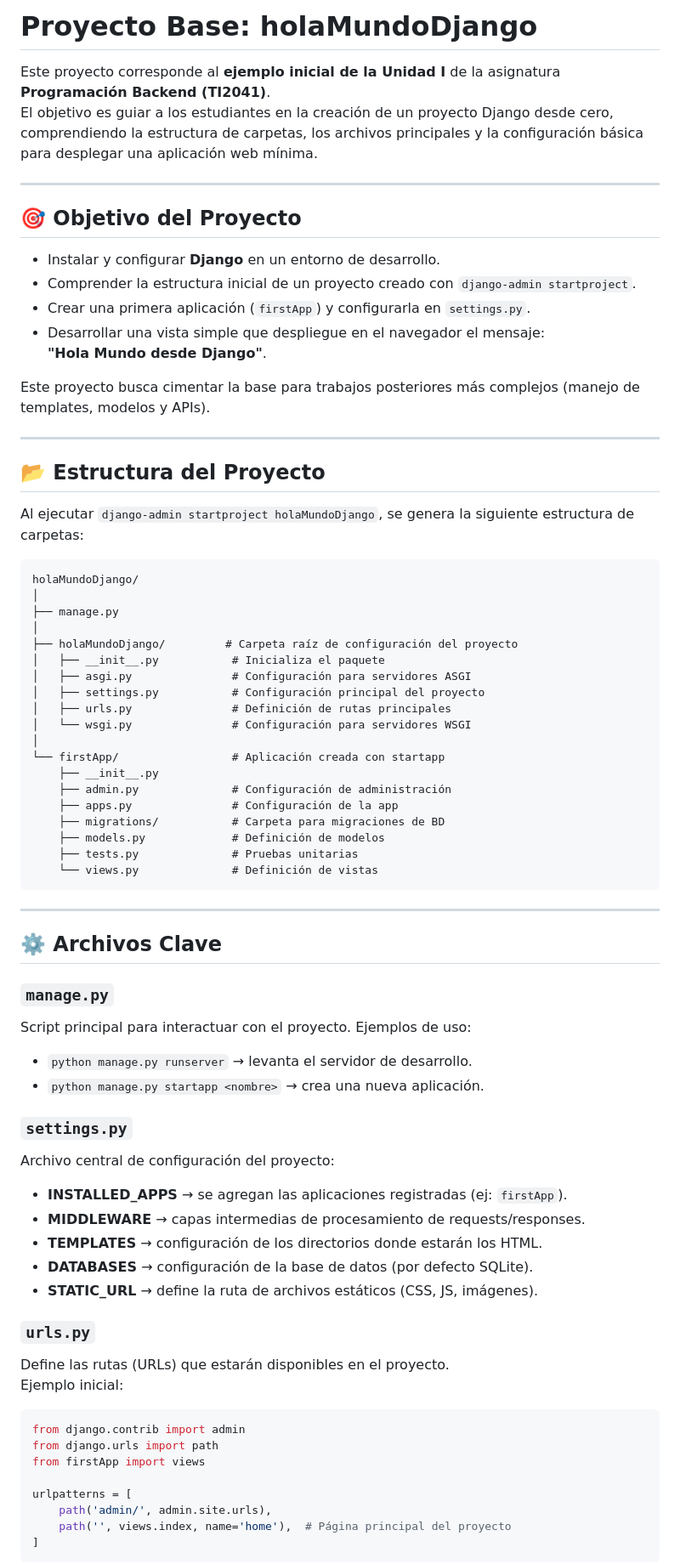
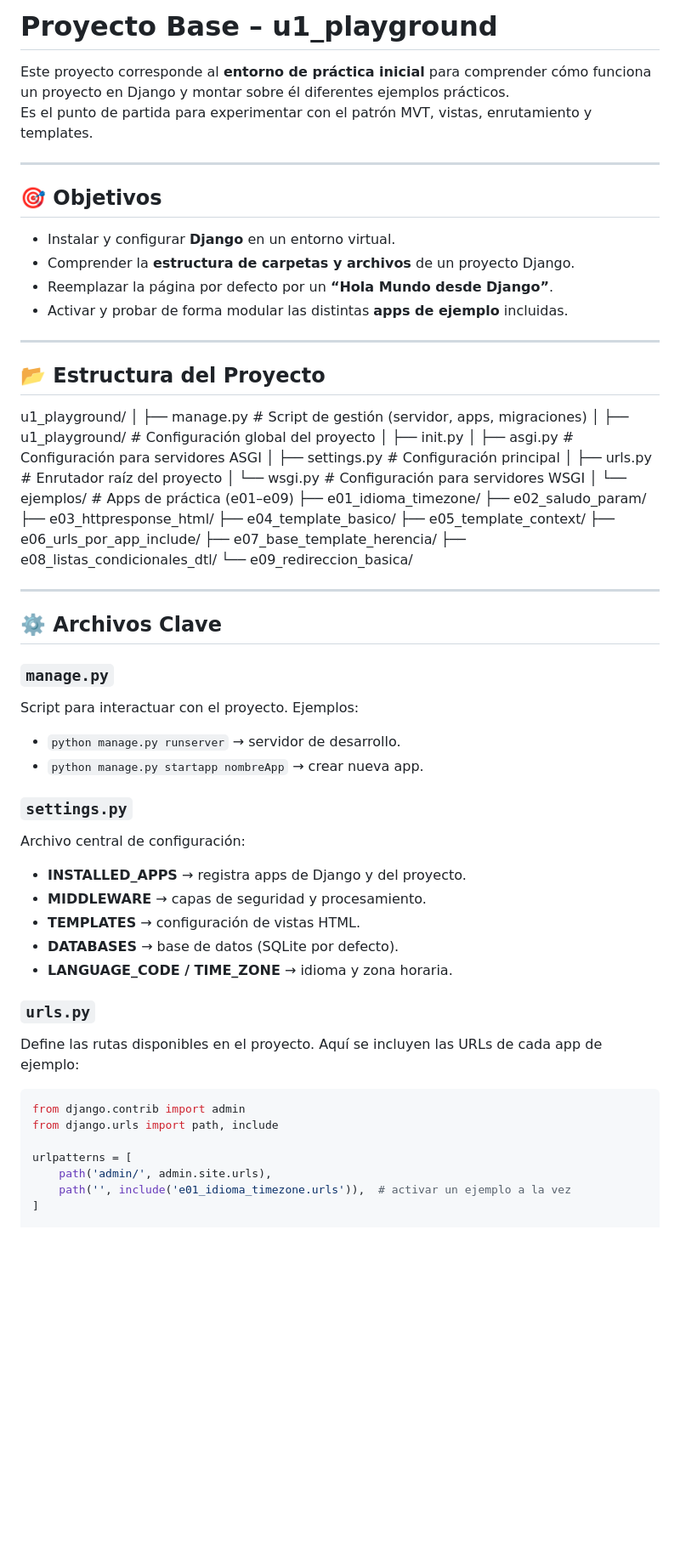
Before and after one commit to scallejasdiaz/backend-django, a Markdown page: unidad1/u1_playground/README.md, the part around one of its changes. Shown at 85% size. GitHub-like rendering; blank space fills up the shorter version.

````diff
--- a/unidad1/u1_playground/README.md
+++ b/unidad1/u1_playground/README.md
@@ -1,75 +1,67 @@
-# Proyecto Base: holaMundoDjango
+# Proyecto Base – u1_playground
 
-Este proyecto corresponde al **ejemplo inicial de la Unidad I** de la asignatura **Programación Backend (TI2041)**.
-El objetivo es guiar a los estudiantes en la creación de un proyecto Django desde cero, comprendiendo la estructura de carpetas, los archivos principales y la configuración básica para desplegar una aplicación web mínima.
+Este proyecto corresponde al **entorno de práctica inicial** para comprender cómo funciona un proyecto en Django y montar sobre él diferentes ejemplos prácticos.
+Es el punto de partida para experimentar con el patrón MVT, vistas, enrutamiento y templates.
 
 ---
 
-## 🎯 Objetivo del Proyecto
-- Instalar y configurar **Django** en un entorno de desarrollo.
-- Comprender la estructura inicial de un proyecto creado con `django-admin startproject`.
-- Crear una primera aplicación (`firstApp`) y configurarla en `settings.py`.
-- Desarrollar una vista simple que despliegue en el navegador el mensaje:
-  **"Hola Mundo desde Django"**.
-
-Este proyecto busca cimentar la base para trabajos posteriores más complejos (manejo de templates, modelos y APIs).
+## 🎯 Objetivos
+- Instalar y configurar **Django** en un entorno virtual.
+- Comprender la **estructura de carpetas y archivos** de un proyecto Django.
+- Reemplazar la página por defecto por un **“Hola Mundo desde Django”**.
+- Activar y probar de forma modular las distintas **apps de ejemplo** incluidas.
 
 ---
 
 ## 📂 Estructura del Proyecto
 
-Al ejecutar `django-admin startproject holaMundoDjango`, se genera la siguiente estructura de carpetas:
-
-```
-holaMundoDjango/
+u1_playground/
 │
-├── manage.py
+├── manage.py                # Script de gestión (servidor, apps, migraciones)
 │
-├── holaMundoDjango/         # Carpeta raíz de configuración del proyecto
-│   ├── __init__.py           # Inicializa el paquete
-│   ├── asgi.py               # Configuración para servidores ASGI
-│   ├── settings.py           # Configuración principal del proyecto
-│   ├── urls.py               # Definición de rutas principales
-│   └── wsgi.py               # Configuración para servidores WSGI
+├── u1_playground/           # Configuración global del proyecto
+│   ├── init.py
+│   ├── asgi.py              # Configuración para servidores ASGI
+│   ├── settings.py          # Configuración principal
+│   ├── urls.py              # Enrutador raíz del proyecto
+│   └── wsgi.py              # Configuración para servidores WSGI
 │
-└── firstApp/                 # Aplicación creada con startapp
-    ├── __init__.py
-    ├── admin.py              # Configuración de administración
-    ├── apps.py               # Configuración de la app
-    ├── migrations/           # Carpeta para migraciones de BD
-    ├── models.py             # Definición de modelos
-    ├── tests.py              # Pruebas unitarias
-    └── views.py              # Definición de vistas
-```
+└── ejemplos/                # Apps de práctica (e01–e09)
+├── e01_idioma_timezone/
+├── e02_saludo_param/
+├── e03_httpresponse_html/
+├── e04_template_basico/
+├── e05_template_context/
+├── e06_urls_por_app_include/
+├── e07_base_template_herencia/
+├── e08_listas_condicionales_dtl/
+└── e09_redireccion_basica/
 
 ---
 
 ## ⚙️ Archivos Clave
 
 ### `manage.py`
-Script principal para interactuar con el proyecto. Ejemplos de uso:
-- `python manage.py runserver` → levanta el servidor de desarrollo.
-- `python manage.py startapp <nombre>` → crea una nueva aplicación.
+Script para interactuar con el proyecto. Ejemplos:
+- `python manage.py runserver` → servidor de desarrollo.
+- `python manage.py startapp nombreApp` → crear nueva app.
 
 ### `settings.py`
-Archivo central de configuración del proyecto:
-- **INSTALLED_APPS** → se agregan las aplicaciones registradas (ej: `firstApp`).
-- **MIDDLEWARE** → capas intermedias de procesamiento de requests/responses.
-- **TEMPLATES** → configuración de los directorios donde estarán los HTML.
-- **DATABASES** → configuración de la base de datos (por defecto SQLite).
-- **STATIC_URL** → define la ruta de archivos estáticos (CSS, JS, imágenes).
+Archivo central de configuración:
+- **INSTALLED_APPS** → registra apps de Django y del proyecto.
+- **MIDDLEWARE** → capas de seguridad y procesamiento.
+- **TEMPLATES** → configuración de vistas HTML.
+- **DATABASES** → base de datos (SQLite por defecto).
+- **LANGUAGE_CODE / TIME_ZONE** → idioma y zona horaria.
 
 ### `urls.py`
-Define las rutas (URLs) que estarán disponibles en el proyecto.
-Ejemplo inicial:
+Define las rutas disponibles en el proyecto. Aquí se incluyen las URLs de cada app de ejemplo:
 ```python
 from django.contrib import admin
-from django.urls import path
-from firstApp import views
+from django.urls import path, include
 
 urlpatterns = [
     path('admin/', admin.site.urls),
-    path('', views.index, name='home'),  # Página principal del proyecto
+    path('', include('e01_idioma_timezone.urls')),  # activar un ejemplo a la vez
 ]
-```
 
````
Also changed, not shown: other parts of unidad1/u1_playground/README.md (+30 -36 lines).
